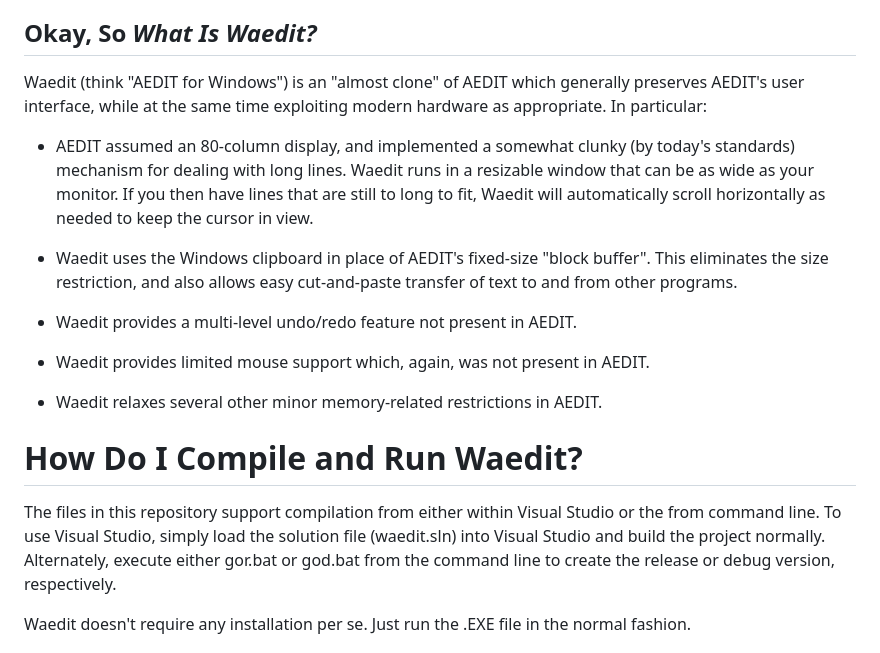
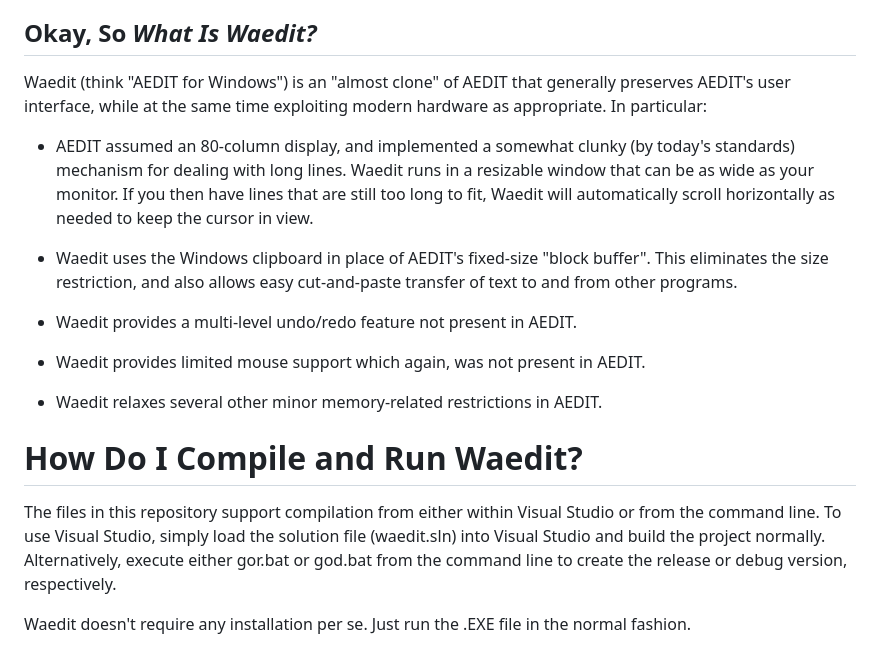
Before and after one commit to rmacaroni/Waedit, a Markdown page: README.md, the part around the change. Rendered like a GitHub page.

Commit message:
A few more tweaks to the README.md and diffs.md files

```diff
--- a/README.md
+++ b/README.md
@@ -8,21 +8,21 @@ AEDIT was notable for its friendly user interface and comprehensive editing feat
 
 ## Okay, So *What Is Waedit?*
 
-Waedit (think "AEDIT for Windows") is an "almost clone" of AEDIT which generally preserves AEDIT's user interface, while at the same time exploiting modern hardware as appropriate.  In particular:
+Waedit (think "AEDIT for Windows") is an "almost clone" of AEDIT that generally preserves AEDIT's user interface, while at the same time exploiting modern hardware as appropriate.  In particular:
 
-- AEDIT assumed an 80-column display, and implemented a somewhat clunky (by today's standards) mechanism for dealing with long lines.  Waedit runs in a resizable window that can be as wide as your monitor.  If you then have lines that are still to long to fit, Waedit will automatically scroll horizontally as needed to keep the cursor in view.
+- AEDIT assumed an 80-column display, and implemented a somewhat clunky (by today's standards) mechanism for dealing with long lines.  Waedit runs in a resizable window that can be as wide as your monitor.  If you then have lines that are still too long to fit, Waedit will automatically scroll horizontally as needed to keep the cursor in view.
 
 - Waedit uses the Windows clipboard in place of AEDIT's fixed-size "block buffer".  This eliminates the size restriction, and also allows easy cut-and-paste transfer of text to and from other programs.
 
 - Waedit provides a multi-level undo/redo feature not present in AEDIT.
 
-- Waedit provides limited mouse support which, again, was not present in AEDIT.
+- Waedit provides limited mouse support which again, was not present in AEDIT.
 
 - Waedit relaxes several other minor memory-related restrictions in AEDIT.
 
 # How Do I Compile and Run Waedit?
 
-The files in this repository support compilation from either within Visual Studio or the from command line.  To use Visual Studio, simply load the solution file (waedit.sln) into Visual Studio and build the project normally.  Alternately, execute either gor.bat or god.bat from the command line to create the release or debug version, respectively.
+The files in this repository support compilation from either within Visual Studio or from the command line.  To use Visual Studio, simply load the solution file (waedit.sln) into Visual Studio and build the project normally.  Alternatively, execute either gor.bat or god.bat from the command line to create the release or debug version, respectively.
 
 Waedit doesn't require any installation per se.  Just run the .EXE file in the normal fashion.
 
```
Also changed, not shown: docs/diffs.md (+5 -5 lines).
